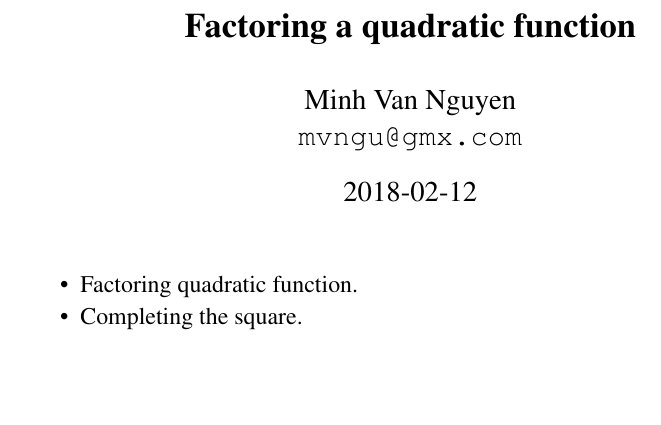
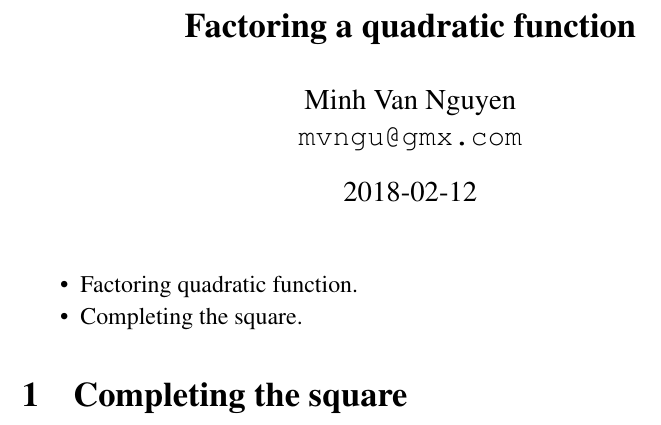
Before and after one commit to mvngu/hsnote, a LaTeX document (09_quadratic-factor.tex): part of the page, cut so that both start at the same text. Compiled offline with pdfLaTeX.

Commit message:
A new section.

```diff
--- a/09_quadratic-factor.tex
+++ b/09_quadratic-factor.tex
@@ -19,4 +19,9 @@
 \item Completing the square.
 \end{packeditem}
 
+
+%%%%%%%%%%%%%%%%%%%%%%%%%%%%%%%%%%%%%%%%%%%%%%%%%%%%%%%%%%%%%%%%%%%%%%%%%%%
+
+\section{Completing the square}
+
 \end{document}
```
